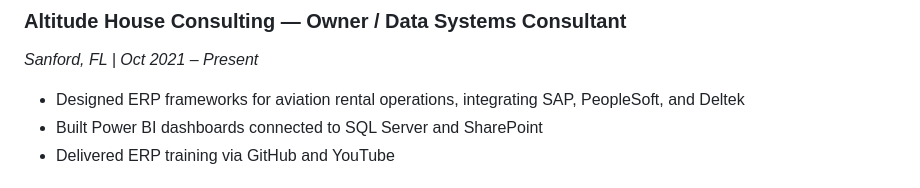
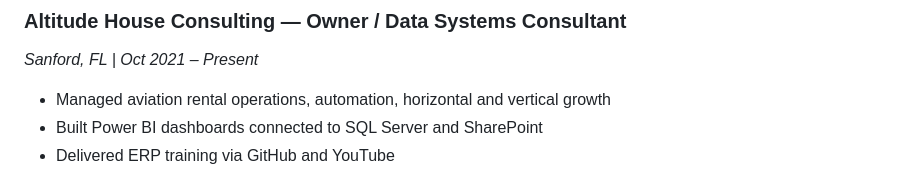
Before and after one commit to altitudehouseconsulting/about, a Markdown page: README.md, the part around the change. Rendered like a GitHub page.

```diff
--- a/README.md
+++ b/README.md
@@ -35,7 +35,7 @@ Proven record in implementing governance frameworks, managing large-scale data m
 ### Altitude House Consulting — Owner / Data Systems Consultant
 _Sanford, FL | Oct 2021 – Present_
 
-- Designed ERP frameworks for aviation rental operations, integrating SAP, PeopleSoft, and Deltek
+- Managed aviation rental operations, automation, horizontal and vertical growth
 - Built Power BI dashboards connected to SQL Server and SharePoint
 - Delivered ERP training via GitHub and YouTube
 
```
